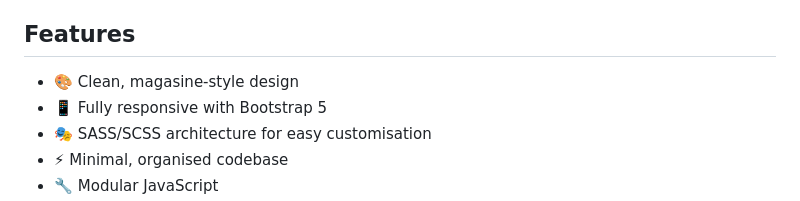
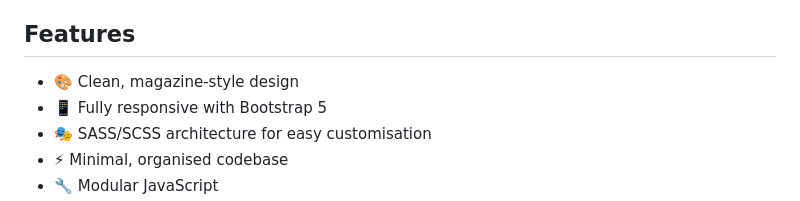
Before and after one commit to GMWolf1988/html5-sass-bootstrap, a Markdown page: README.md, the part around the change. Rendered like a GitHub page.

```diff
--- a/README.md
+++ b/README.md
@@ -5,7 +5,7 @@ I wanted to test my skills and to see if i could match the current template.
 
 ## Features
 
-- 🎨 Clean, magasine-style design
+- 🎨 Clean, magazine-style design
 - 📱 Fully responsive with Bootstrap 5
 - 🎭 SASS/SCSS architecture for easy customisation
 - ⚡ Minimal, organised codebase
```
